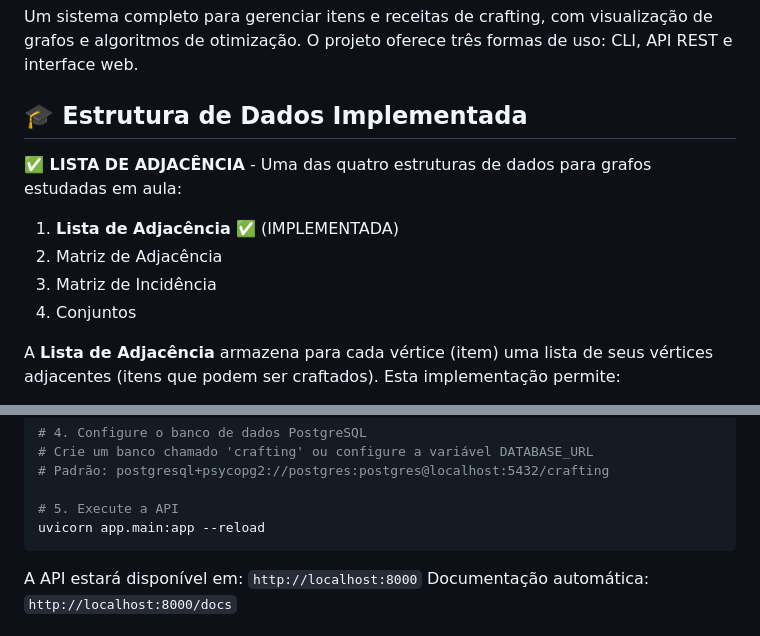
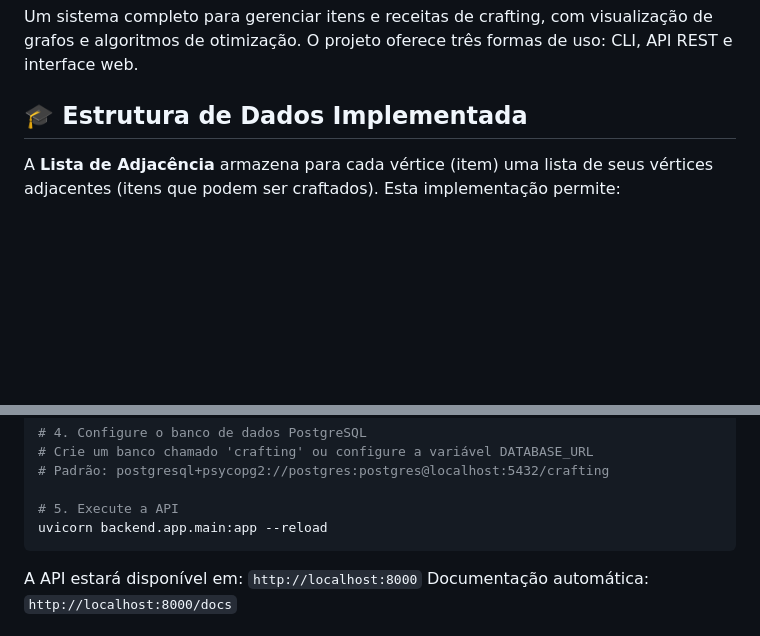
Before and after one commit to RafaelFerreira18/graph-crafting-items-project, a Markdown page: README.md, 2 parts joined by grey strips. Rendered like a GitHub page; blank space fills up the shorter version.

````diff
--- a/README.md
+++ b/README.md
@@ -3,13 +3,6 @@
 Um sistema completo para gerenciar itens e receitas de crafting, com visualização de grafos e algoritmos de otimização. O projeto oferece três formas de uso: CLI, API REST e interface web.
 
 ## 🎓 **Estrutura de Dados Implementada**
-
-**✅ LISTA DE ADJACÊNCIA** - Uma das quatro estruturas de dados para grafos estudadas em aula:
-
-1. **Lista de Adjacência** ✅ (IMPLEMENTADA)
-2. Matriz de Adjacência
-3. Matriz de Incidência
-4. Conjuntos
 
 A **Lista de Adjacência** armazena para cada vértice (item) uma lista de seus vértices adjacentes (itens que podem ser craftados). Esta implementação permite:
 - ✅ Busca eficiente de dependências
@@ -66,7 +59,7 @@ pip install -r requirements.txt
 # Padrão: postgresql+psycopg2://postgres:postgres@localhost:5432/crafting
 
 # 5. Execute a API
-uvicorn app.main:app --reload
+uvicorn backend.app.main:app --reload
 ```
 
 A API estará disponível em: `http://localhost:8000`
````
